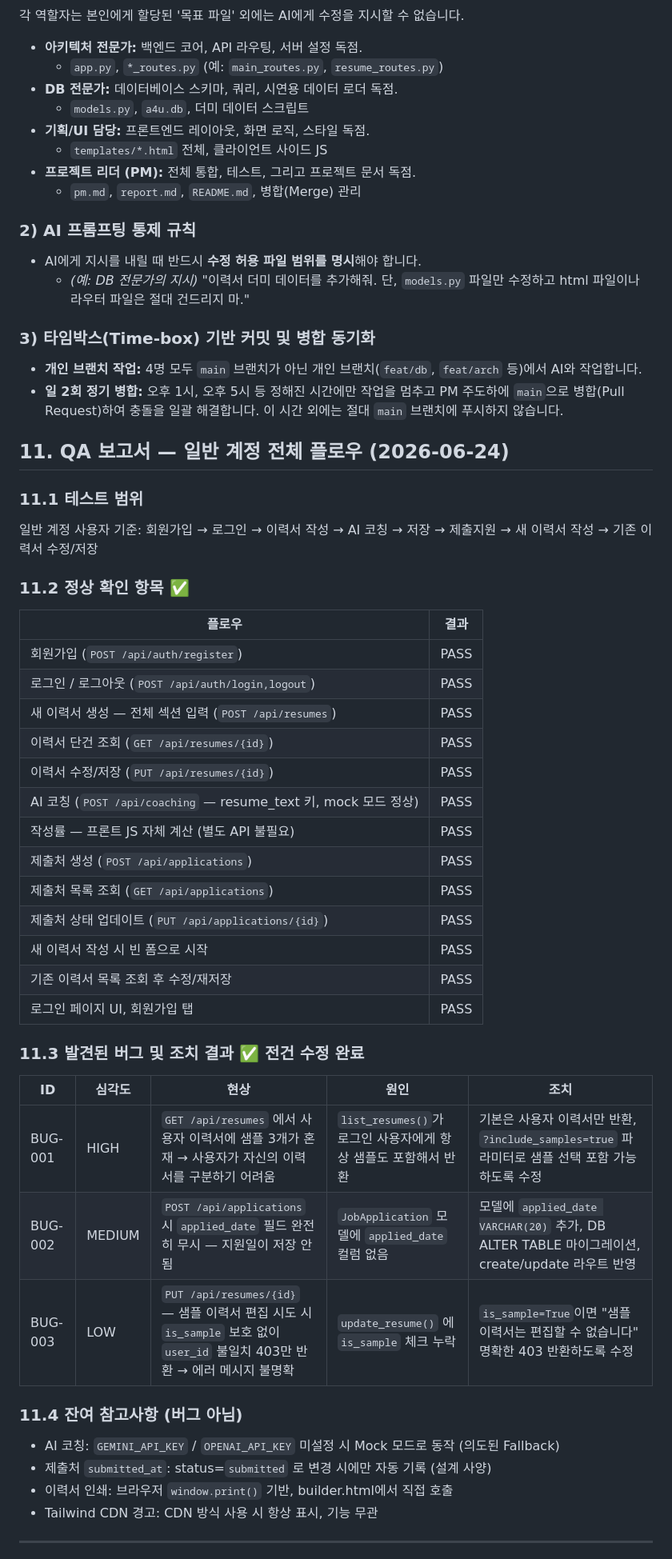
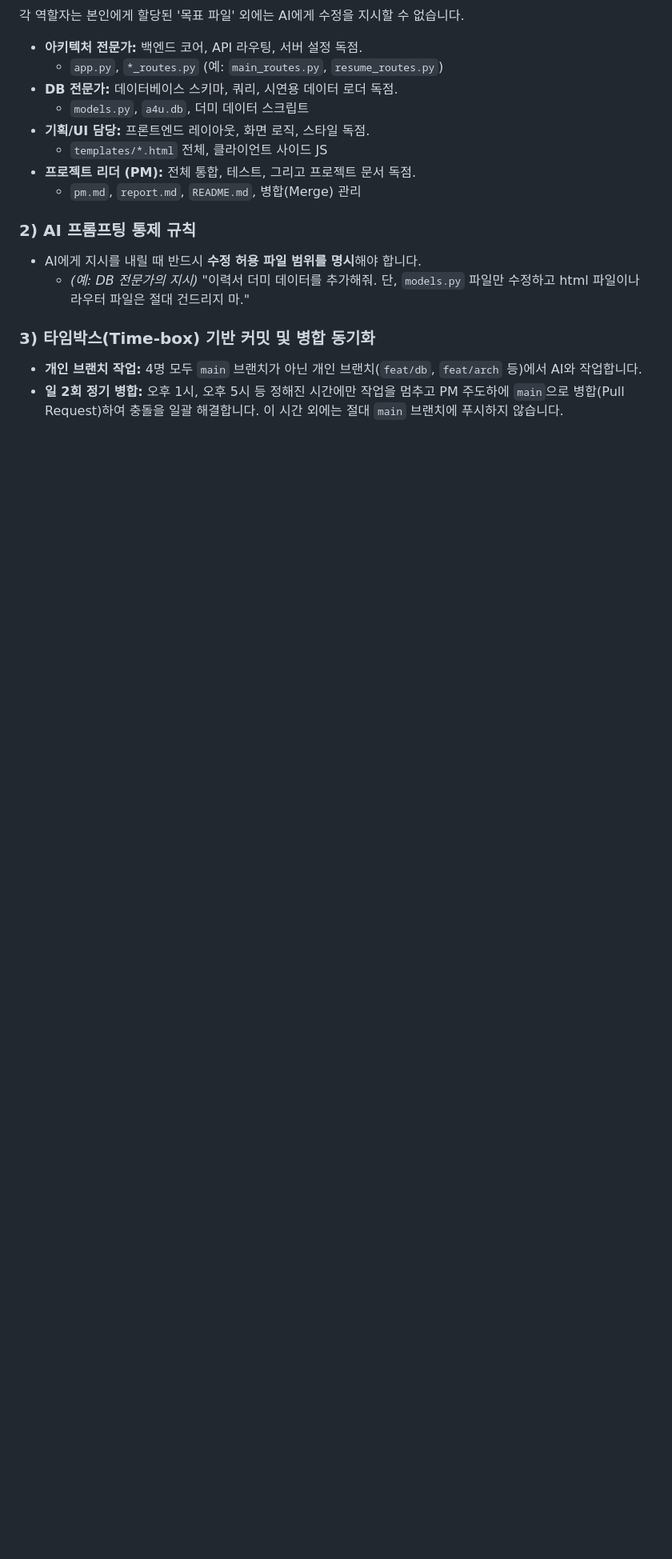
Before and after one commit to AppleTree00/Team3-PJT, a Markdown page: a4u-webapp/pm.md, the part around one of its changes. Shown at 80% size. Drawn GitHub-style; blank space fills up the shorter version.

```diff
--- a/a4u-webapp/pm.md
+++ b/a4u-webapp/pm.md
@@ -228,41 +209,3 @@ PM 확인 후 아래 작업 카드를 담당자에게 배정하고, 수정 완
 ### **3) 타임박스(Time-box) 기반 커밋 및 병합 동기화**
 *   **개인 브랜치 작업:** 4명 모두 `main` 브랜치가 아닌 개인 브랜치(`feat/db`, `feat/arch` 등)에서 AI와 작업합니다.
 *   **일 2회 정기 병합:** 오후 1시, 오후 5시 등 정해진 시간에만 작업을 멈추고 PM 주도하에 `main`으로 병합(Pull Request)하여 충돌을 일괄 해결합니다. 이 시간 외에는 절대 `main` 브랜치에 푸시하지 않습니다.
-
-## 11. QA 보고서 — 일반 계정 전체 플로우 (2026-06-24)
-
-### 11.1 테스트 범위
-일반 계정 사용자 기준: 회원가입 → 로그인 → 이력서 작성 → AI 코칭 → 저장 → 제출지원 → 새 이력서 작성 → 기존 이력서 수정/저장
-
-### 11.2 정상 확인 항목 ✅
-| 플로우 | 결과 |
-|---|---|
-| 회원가입 (`POST /api/auth/register`) | PASS |
-| 로그인 / 로그아웃 (`POST /api/auth/login,logout`) | PASS |
-| 새 이력서 생성 — 전체 섹션 입력 (`POST /api/resumes`) | PASS |
-| 이력서 단건 조회 (`GET /api/resumes/{id}`) | PASS |
-| 이력서 수정/저장 (`PUT /api/resumes/{id}`) | PASS |
-| AI 코칭 (`POST /api/coaching` — resume_text 키, mock 모드 정상) | PASS |
-| 작성률 — 프론트 JS 자체 계산 (별도 API 불필요) | PASS |
-| 제출처 생성 (`POST /api/applications`) | PASS |
-| 제출처 목록 조회 (`GET /api/applications`) | PASS |
-| 제출처 상태 업데이트 (`PUT /api/applications/{id}`) | PASS |
-| 새 이력서 작성 시 빈 폼으로 시작 | PASS |
-| 기존 이력서 목록 조회 후 수정/재저장 | PASS |
-| 로그인 페이지 UI, 회원가입 탭 | PASS |
-
-### 11.3 발견된 버그 및 조치 결과 ✅ 전건 수정 완료
-| ID | 심각도 | 현상 | 원인 | 조치 |
-|---|---|---|---|---|
-| BUG-001 | HIGH | `GET /api/resumes` 에서 사용자 이력서에 샘플 3개가 혼재 → 사용자가 자신의 이력서를 구분하기 어려움 | `list_resumes()`가 로그인 사용자에게 항상 샘플도 포함해서 반환 | 기본은 사용자 이력서만 반환, `?include_samples=true` 파라미터로 샘플 선택 포함 가능하도록 수정 |
-| BUG-002 | MEDIUM | `POST /api/applications` 시 `applied_date` 필드 완전히 무시 — 지원일이 저장 안됨 | `JobApplication` 모델에 `applied_date` 컬럼 없음 | 모델에 `applied_date VARCHAR(20)` 추가, DB ALTER TABLE 마이그레이션, create/update 라우트 반영 |
-| BUG-003 | LOW | `PUT /api/resumes/{id}` — 샘플 이력서 편집 시도 시 `is_sample` 보호 없이 `user_id` 불일치 403만 반환 → 에러 메시지 불명확 | `update_resume()` 에 `is_sample` 체크 누락 | `is_sample=True`이면 "샘플 이력서는 편집할 수 없습니다" 명확한 403 반환하도록 수정 |
-
-### 11.4 잔여 참고사항 (버그 아님)
-- AI 코칭: `GEMINI_API_KEY` / `OPENAI_API_KEY` 미설정 시 Mock 모드로 동작 (의도된 Fallback)
-- 제출처 `submitted_at`: status=`submitted` 로 변경 시에만 자동 기록 (설계 사양)
-- 이력서 인쇄: 브라우저 `window.print()` 기반, builder.html에서 직접 호출
-- Tailwind CDN 경고: CDN 방식 사용 시 항상 표시, 기능 무관
-
----
-
```
Also changed, not shown: other parts of a4u-webapp/pm.md (+9 -43 lines).
